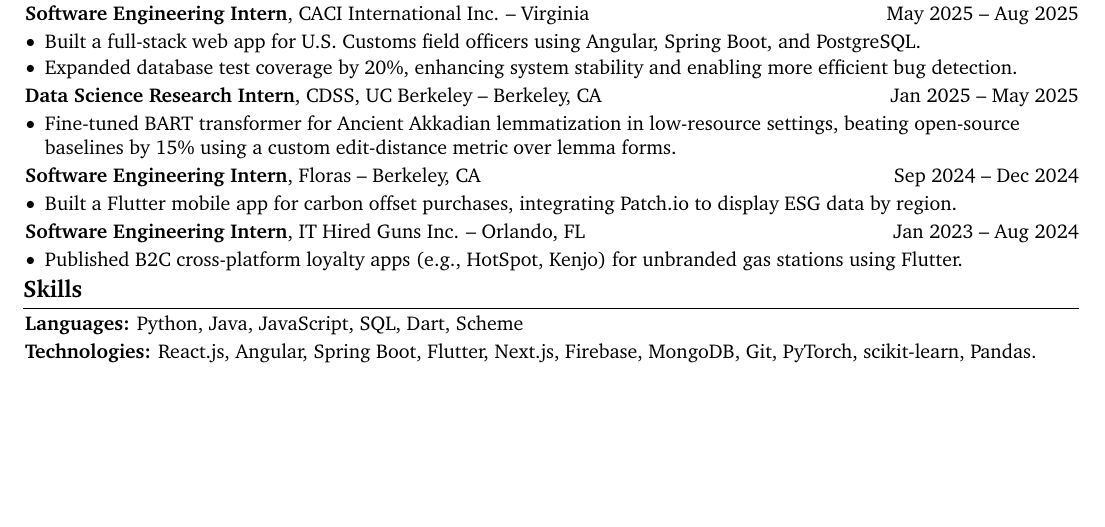
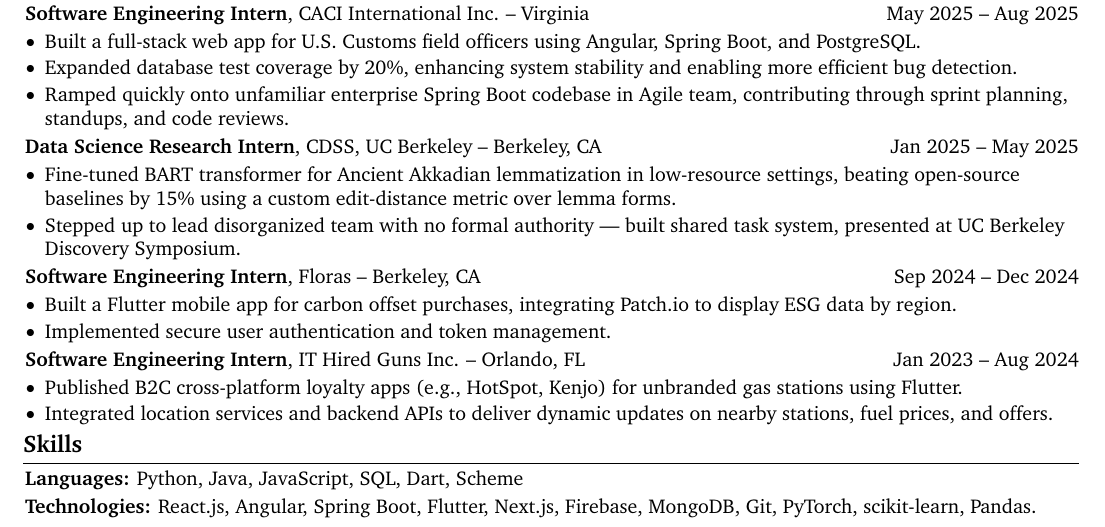
Before and after one commit to FavouritePlayer/resume, a LaTeX CV (resume_swe.tex): part of the page, cut so that both start at the same text, the shorter picture padded with empty space. Compiled offline with pdfLaTeX.

Commit message:
Restore CACI/CDSS/Floras/IT Hired Guns bullets to swe.tex to fill trailing whitespace

```diff
--- a/resume_swe.tex
+++ b/resume_swe.tex
@@ -253,6 +253,7 @@
             \begin{highlights}
                 \item Built a full-stack web app for U.S. Customs field officers using Angular, Spring Boot, and PostgreSQL.
                 \item Expanded database test coverage by 20\%, enhancing system stability and enabling more efficient bug detection.
+                \item Ramped quickly onto unfamiliar enterprise Spring Boot codebase in Agile team, contributing through sprint planning, standups, and code reviews.
             \end{highlights}
         \end{onecolentry}
 
@@ -267,6 +268,7 @@
         \begin{onecolentry}
             \begin{highlights}
                 \item Fine-tuned BART transformer for Ancient Akkadian lemmatization in low-resource settings, beating open-source baselines by 15\% using a custom edit-distance metric over lemma forms.
+                \item Stepped up to lead disorganized team with no formal authority — built shared task system, presented at UC Berkeley Discovery Symposium.
             \end{highlights}
        \end{onecolentry}
 
@@ -281,6 +283,7 @@
         \begin{onecolentry}
             \begin{highlights}
                 \item Built a Flutter mobile app for carbon offset purchases, integrating Patch.io to display ESG data by region.
+                \item Implemented secure user authentication and token management.
             \end{highlights}
         \end{onecolentry}
 
@@ -295,6 +298,7 @@
         \begin{onecolentry}
             \begin{highlights}
                 \item Published B2C cross-platform loyalty apps (e.g., HotSpot, Kenjo) for unbranded gas stations using Flutter.
+                \item Integrated location services and backend APIs to deliver dynamic updates on nearby stations, fuel prices, and offers.
             \end{highlights}
         \end{onecolentry}
 
```
Also changed, not shown: resume_swe.pdf.
